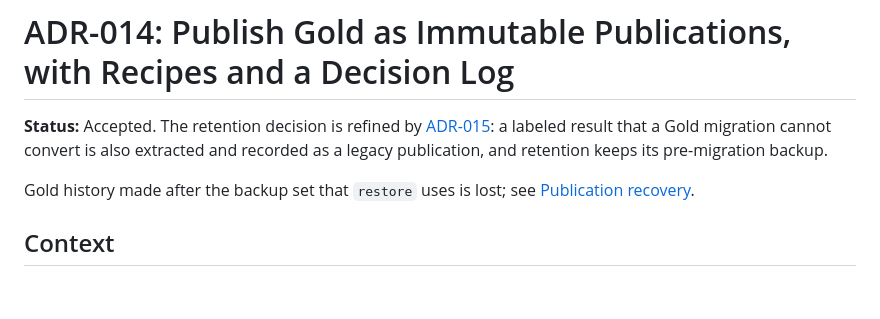
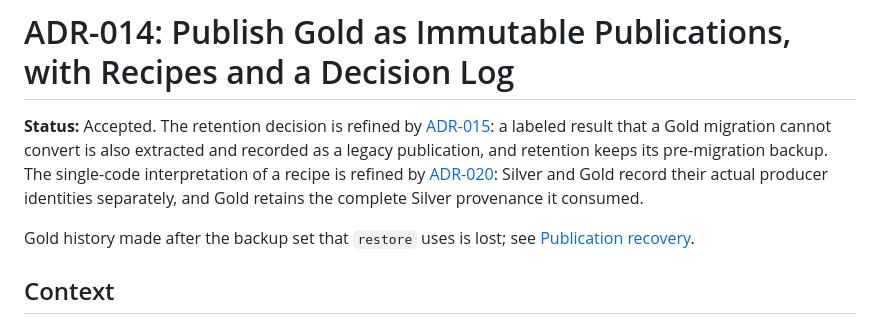
Before and after one commit to ATherkel/budget, a Markdown page: docs/decisions/ADR-014-gold-publications-and-history.md, the part around the change. Drawn GitHub-style; blank space fills up the shorter version.

```diff
--- a/docs/decisions/ADR-014-gold-publications-and-history.md
+++ b/docs/decisions/ADR-014-gold-publications-and-history.md
@@ -7,6 +7,10 @@ type: decisions
 [ADR-015](ADR-015-profiles-stages-and-household-inputs.md): a labeled result
 that a Gold migration cannot convert is also extracted and recorded as a legacy
 publication, and retention keeps its pre-migration backup.
+The single-code interpretation of a recipe is refined by
+[ADR-020](ADR-020-stage-specific-build-provenance.md): Silver and Gold record
+their actual producer identities separately, and Gold retains the complete
+Silver provenance it consumed.
 
 Gold history made after the backup set that `restore` uses is lost; see
 [Publication recovery](../architecture/publications.md#publication-recovery).
```
Also changed, not shown: docs/decisions/ADR-020-stage-specific-build-provenance.md (added, +97 -0 lines).
